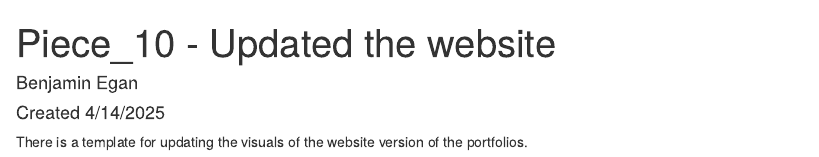
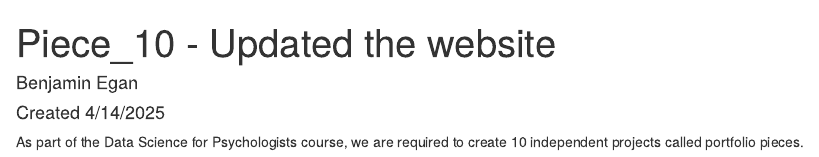
Before and after one commit to eganba23/Portfolio_10, an R Markdown document (Piece_10.Rmd): the page in a window 1100 px wide, from its top. Rendered offline with R 4.5, knitr and Pandoc, with nearby package versions.

Commit message:
sentence

```diff
--- a/Piece_10.Rmd
+++ b/Piece_10.Rmd
@@ -6,4 +6,4 @@ output: html_document
 
 #### Created 4/14/2025
 
-There is a template for updating the visuals of the website version of the portfolios.
+As part of the Data Science for Psychologists course, we are required to create 10 independent projects called portfolio pieces.
```
